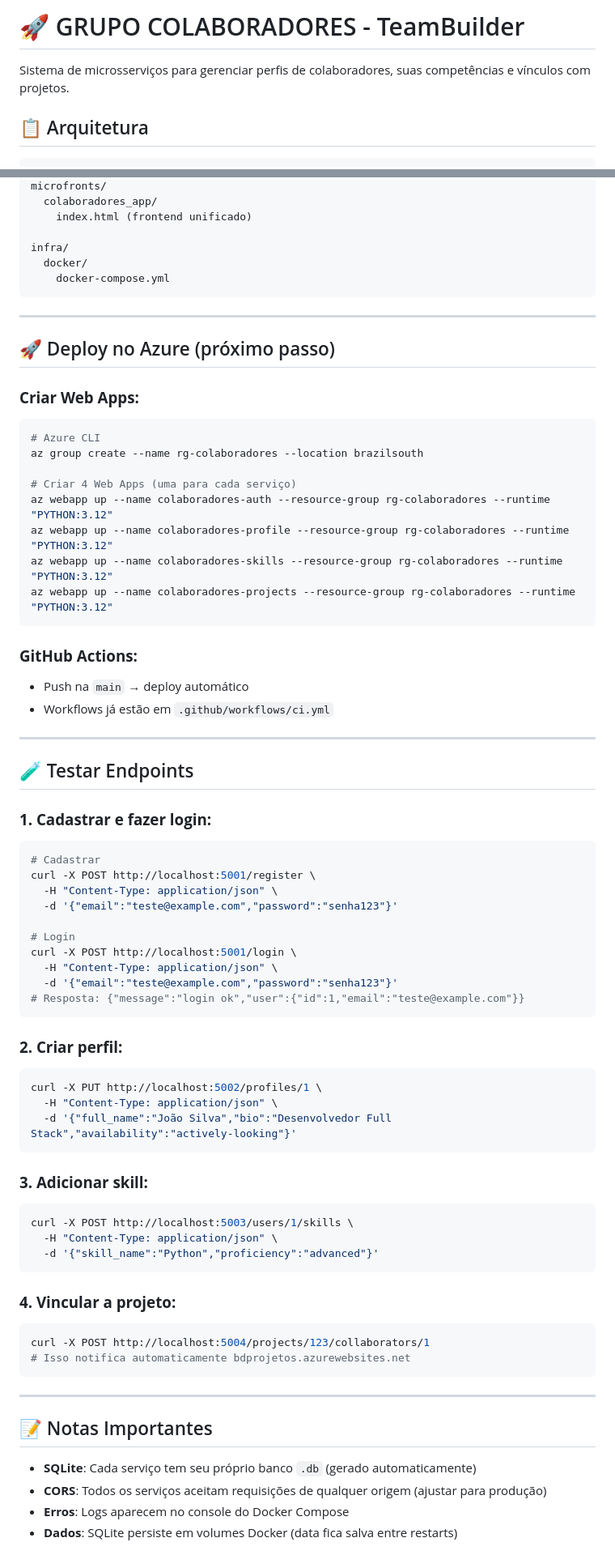
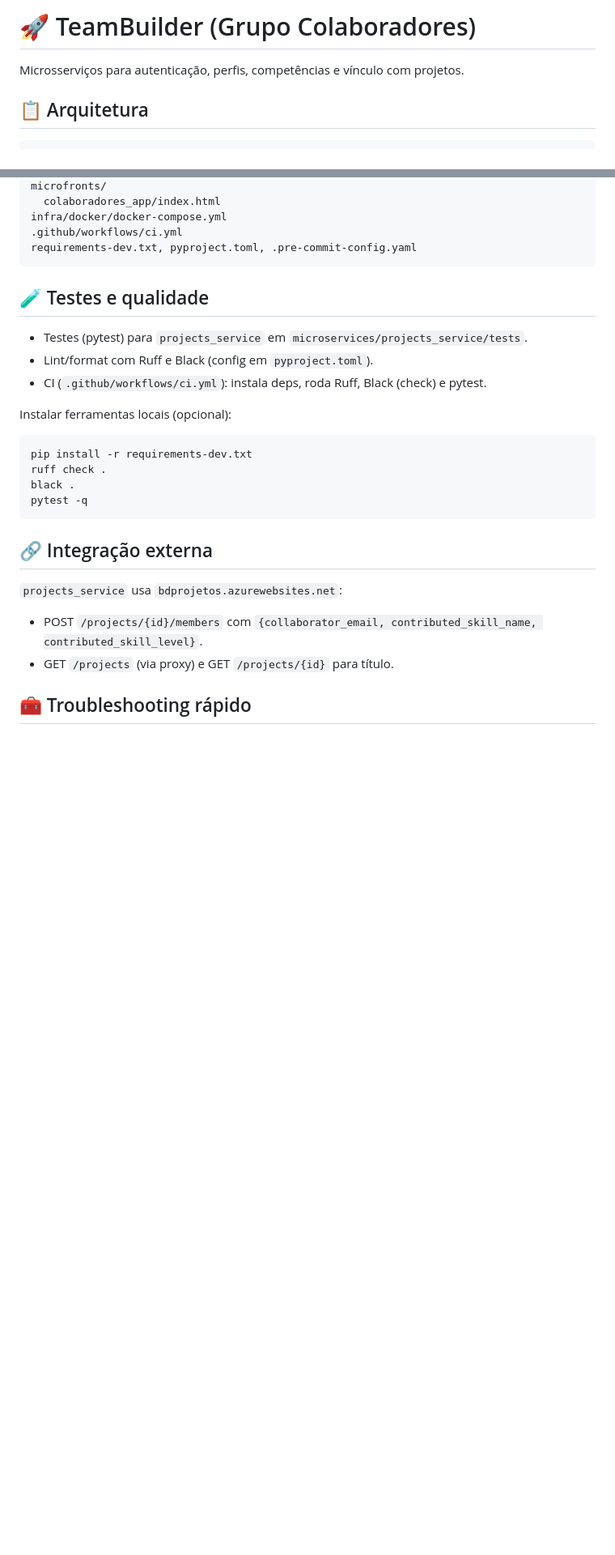
Before and after one commit to briankfreire/Eng-Soft, a Markdown page: README.md, 2 parts joined by grey strips. Shown at 81% size. Rendered like a GitHub page; blank space fills up the shorter version.

````diff
--- a/README.md
+++ b/README.md
@@ -1,6 +1,6 @@
-# 🚀 GRUPO COLABORADORES - TeamBuilder
+# 🚀 TeamBuilder (Grupo Colaboradores)
 
-Sistema de microsserviços para gerenciar perfis de colaboradores, suas competências e vínculos com projetos.
+Microsserviços para autenticação, perfis, competências e vínculo com projetos.
 
 ## 📋 Arquitetura
 
@@ -200,76 +101,29 @@ microservices/
 microfronts/
-  colaboradores_app/
-    index.html (frontend unificado)
-
-infra/
-  docker/
-    docker-compose.yml
+  colaboradores_app/index.html
+infra/docker/docker-compose.yml
+.github/workflows/ci.yml
+requirements-dev.txt, pyproject.toml, .pre-commit-config.yaml
 ```
 
----
+## 🧪 Testes e qualidade
 
-## 🚀 Deploy no Azure (próximo passo)
+- Testes (pytest) para `projects_service` em `microservices/projects_service/tests`.
+- Lint/format com Ruff e Black (config em `pyproject.toml`).
+- CI (`.github/workflows/ci.yml`): instala deps, roda Ruff, Black (check) e pytest.
 
-### **Criar Web Apps:**
-```bash
-# Azure CLI
-az group create --name rg-colaboradores --location brazilsouth
-
-# Criar 4 Web Apps (uma para cada serviço)
-az webapp up --name colaboradores-auth --resource-group rg-colaboradores --runtime "PYTHON:3.12"
-az webapp up --name colaboradores-profile --resource-group rg-colaboradores --runtime "PYTHON:3.12"
-az webapp up --name colaboradores-skills --resource-group rg-colaboradores --runtime "PYTHON:3.12"
-az webapp up --name colaboradores-projects --resource-group rg-colaboradores --runtime "PYTHON:3.12"
+Instalar ferramentas locais (opcional):
+```powershell
+pip install -r requirements-dev.txt
+ruff check .
+black .
+pytest -q
 ```
 
-### **GitHub Actions:**
-- Push na `main` → deploy automático
-- Workflows já estão em `.github/workflows/ci.yml`
+## 🔗 Integração externa
 
----
+`projects_service` usa `bdprojetos.azurewebsites.net`:
+- POST `/projects/{id}/members` com `{collaborator_email, contributed_skill_name, contributed_skill_level}`.
+- GET `/projects` (via proxy) e GET `/projects/{id}` para título.
 
-## 🧪 Testar Endpoints
+## 🧰 Troubleshooting rápido
 
-### **1. Cadastrar e fazer login:**
-```bash
-# Cadastrar
-curl -X POST http://localhost:5001/register \
-  -H "Content-Type: application/json" \
-  -d '{"email":"teste@example.com","password":"senha123"}'
-
-# Login
-curl -X POST http://localhost:5001/login \
-  -H "Content-Type: application/json" \
-  -d '{"email":"teste@example.com","password":"senha123"}'
-# Resposta: {"message":"login ok","user":{"id":1,"email":"teste@example.com"}}
-```
-
-### **2. Criar perfil:**
-```bash
-curl -X PUT http://localhost:5002/profiles/1 \
-  -H "Content-Type: application/json" \
-  -d '{"full_name":"João Silva","bio":"Desenvolvedor Full Stack","availability":"actively-looking"}'
-```
-
-### **3. Adicionar skill:**
-```bash
-curl -X POST http://localhost:5003/users/1/skills \
-  -H "Content-Type: application/json" \
-  -d '{"skill_name":"Python","proficiency":"advanced"}'
-```
-
-### **4. Vincular a projeto:**
-```bash
-curl -X POST http://localhost:5004/projects/123/collaborators/1
-# Isso notifica automaticamente bdprojetos.azurewebsites.net
-```
-
----
-
-## 📝 Notas Importantes
-
-- **SQLite**: Cada serviço tem seu próprio banco `.db` (gerado automaticamente)
-- **CORS**: Todos os serviços aceitam requisições de qualquer origem (ajustar para produção)
-- **Erros**: Logs aparecem no console do Docker Compose
-- **Dados**: SQLite persiste em volumes Docker (data fica salva entre restarts)
-
````
Also changed, not shown: other parts of README.md (+48 -179 lines).
